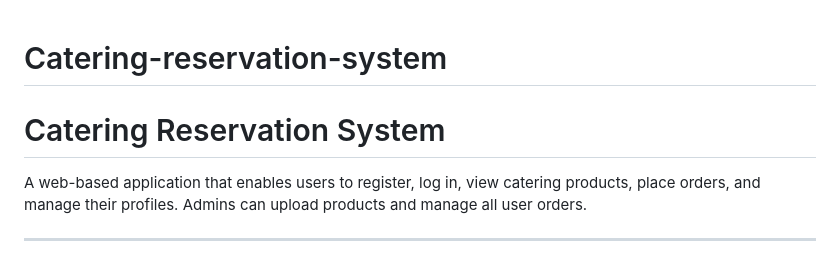
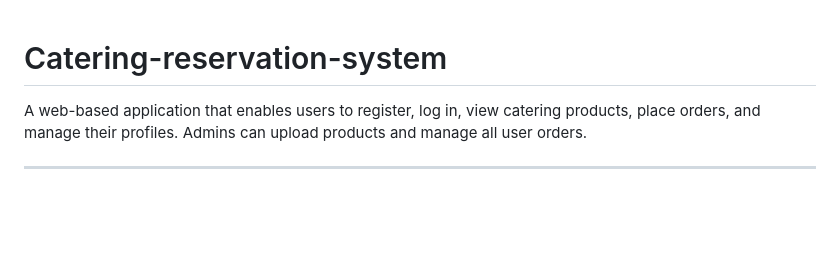
Before and after one commit to lakshmi-ridhanya-a/Catering-reservation-system, a Markdown page: README.md, the part around the change. Rendered like a GitHub page; blank space fills up the shorter version.

```diff
--- a/README.md
+++ b/README.md
@@ -1,6 +1,4 @@
 # Catering-reservation-system
-
-# Catering Reservation System
 
 A web-based application that enables users to register, log in, view catering products, place orders, and manage their profiles. Admins can upload products and manage all user orders.
 
```
